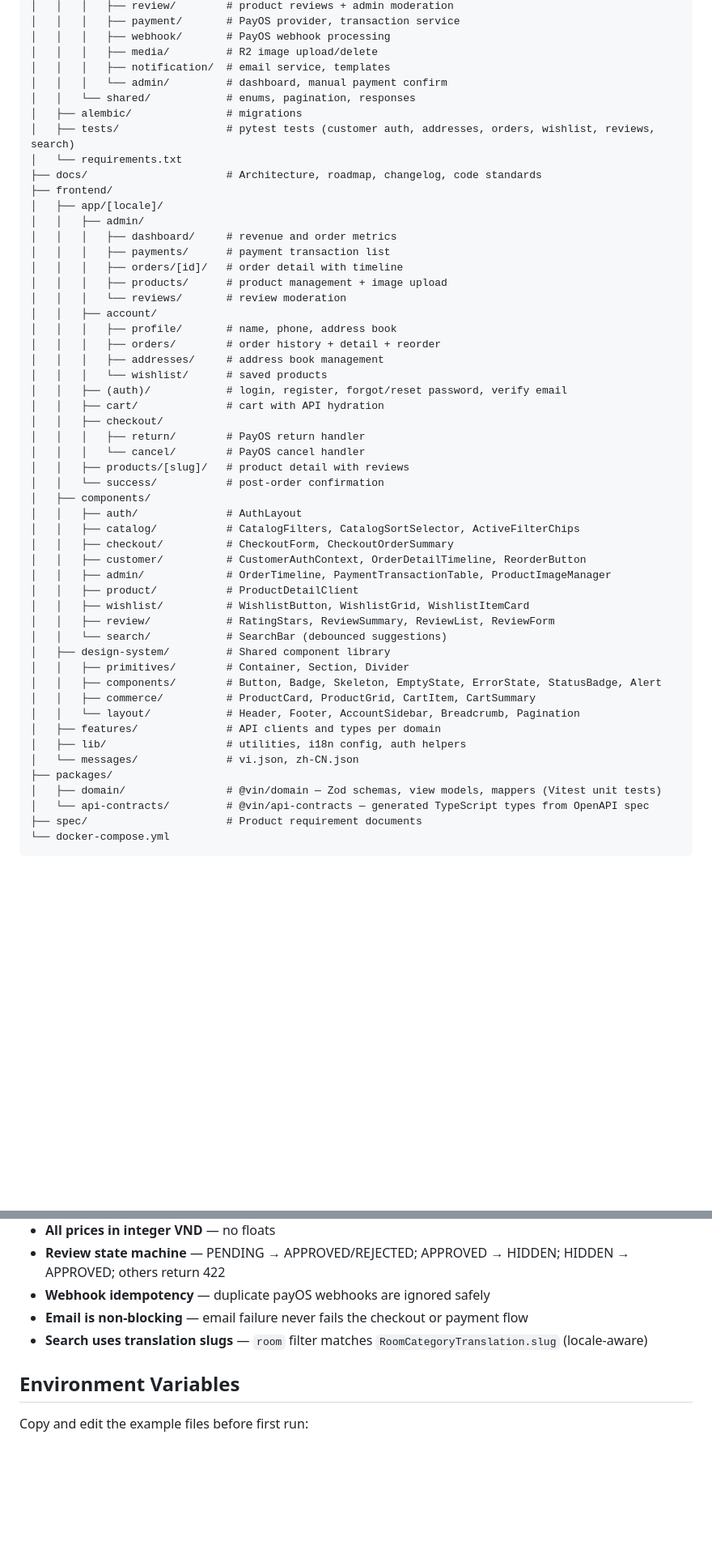
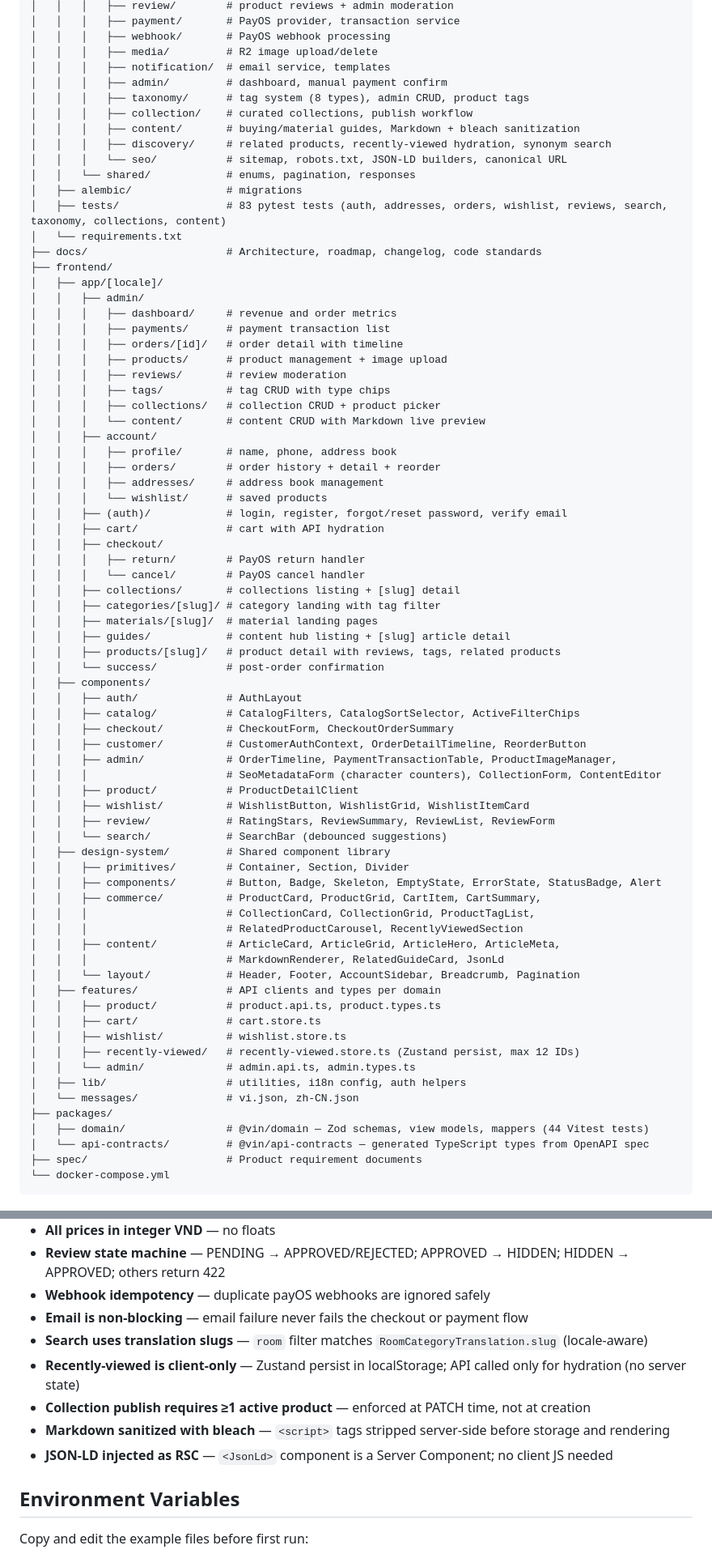
Before and after one commit to tunmfurnitureshop-coder/Web-Ecommerce-Wooden-Furniture, a Markdown page: README.md, 2 parts joined by grey strips. Shown at 81% size. GitHub-like rendering; blank space fills up the shorter version.

Commit message:
docs: update README to reflect v0.4 features and project structure

```diff
--- a/README.md
+++ b/README.md
@@ -100,10 +123,15 @@ docker exec wood_furniture_backend python -m app.seed
 │   │   │   ├── webhook/       # PayOS webhook processing
 │   │   │   ├── media/         # R2 image upload/delete
 │   │   │   ├── notification/  # email service, templates
-│   │   │   └── admin/         # dashboard, manual payment confirm
+│   │   │   ├── admin/         # dashboard, manual payment confirm
+│   │   │   ├── taxonomy/      # tag system (8 types), admin CRUD, product tags
+│   │   │   ├── collection/    # curated collections, publish workflow
+│   │   │   ├── content/       # buying/material guides, Markdown + bleach sanitization
+│   │   │   ├── discovery/     # related products, recently-viewed hydration, synonym search
+│   │   │   └── seo/           # sitemap, robots.txt, JSON-LD builders, canonical URL
 │   │   └── shared/            # enums, pagination, responses
 │   ├── alembic/               # migrations
-│   ├── tests/                 # pytest tests (customer auth, addresses, orders, wishlist, reviews, search)
+│   ├── tests/                 # 83 pytest tests (auth, addresses, orders, wishlist, reviews, search, taxonomy, collections, content)
 │   └── requirements.txt
 ├── docs/                      # Architecture, roadmap, changelog, code standards
 ├── frontend/
@@ -113,7 +141,10 @@ docker exec wood_furniture_backend python -m app.seed
 │   │   │   ├── payments/      # payment transaction list
 │   │   │   ├── orders/[id]/   # order detail with timeline
 │   │   │   ├── products/      # product management + image upload
-│   │   │   └── reviews/       # review moderation
+│   │   │   ├── reviews/       # review moderation
+│   │   │   ├── tags/          # tag CRUD with type chips
+│   │   │   ├── collections/   # collection CRUD + product picker
+│   │   │   └── content/       # content CRUD with Markdown live preview
 │   │   ├── account/
 │   │   │   ├── profile/       # name, phone, address book
 │   │   │   ├── orders/        # order history + detail + reorder
@@ -124,14 +155,19 @@ docker exec wood_furniture_backend python -m app.seed
 │   │   ├── checkout/
 │   │   │   ├── return/        # PayOS return handler
 │   │   │   └── cancel/        # PayOS cancel handler
-│   │   ├── products/[slug]/   # product detail with reviews
+│   │   ├── collections/       # collections listing + [slug] detail
+│   │   ├── categories/[slug]/ # category landing with tag filter
+│   │   ├── materials/[slug]/  # material landing pages
+│   │   ├── guides/            # content hub listing + [slug] article detail
+│   │   ├── products/[slug]/   # product detail with reviews, tags, related products
 │   │   └── success/           # post-order confirmation
 │   ├── components/
 │   │   ├── auth/              # AuthLayout
 │   │   ├── catalog/           # CatalogFilters, CatalogSortSelector, ActiveFilterChips
 │   │   ├── checkout/          # CheckoutForm, CheckoutOrderSummary
 │   │   ├── customer/          # CustomerAuthContext, OrderDetailTimeline, ReorderButton
-│   │   ├── admin/             # OrderTimeline, PaymentTransactionTable, ProductImageManager
+│   │   ├── admin/             # OrderTimeline, PaymentTransactionTable, ProductImageManager,
+│   │   │                      # SeoMetadataForm (character counters), CollectionForm, ContentEditor
 │   │   ├── product/           # ProductDetailClient
 │   │   ├── wishlist/          # WishlistButton, WishlistGrid, WishlistItemCard
 │   │   ├── review/            # RatingStars, ReviewSummary, ReviewList, ReviewForm
@@ -139,13 +175,22 @@ docker exec wood_furniture_backend python -m app.seed
 │   ├── design-system/         # Shared component library
 │   │   ├── primitives/        # Container, Section, Divider
 │   │   ├── components/        # Button, Badge, Skeleton, EmptyState, ErrorState, StatusBadge, Alert
-│   │   ├── commerce/          # ProductCard, ProductGrid, CartItem, CartSummary
+│   │   ├── commerce/          # ProductCard, ProductGrid, CartItem, CartSummary,
+│   │   │                      # CollectionCard, CollectionGrid, ProductTagList,
+│   │   │                      # RelatedProductCarousel, RecentlyViewedSection
+│   │   ├── content/           # ArticleCard, ArticleGrid, ArticleHero, ArticleMeta,
+│   │   │                      # MarkdownRenderer, RelatedGuideCard, JsonLd
 │   │   └── layout/            # Header, Footer, AccountSidebar, Breadcrumb, Pagination
 │   ├── features/              # API clients and types per domain
+│   │   ├── product/           # product.api.ts, product.types.ts
+│   │   ├── cart/              # cart.store.ts
+│   │   ├── wishlist/          # wishlist.store.ts
+│   │   ├── recently-viewed/   # recently-viewed.store.ts (Zustand persist, max 12 IDs)
+│   │   └── admin/             # admin.api.ts, admin.types.ts
 │   ├── lib/                   # utilities, i18n config, auth helpers
 │   └── messages/              # vi.json, zh-CN.json
 ├── packages/
-│   ├── domain/                # @vin/domain — Zod schemas, view models, mappers (Vitest unit tests)
+│   ├── domain/                # @vin/domain — Zod schemas, view models, mappers (44 Vitest tests)
 │   └── api-contracts/         # @vin/api-contracts — generated TypeScript types from OpenAPI spec
 ├── spec/                      # Product requirement documents
 └── docker-compose.yml
@@ -164,6 +209,10 @@ docker exec wood_furniture_backend python -m app.seed
 - **Webhook idempotency** — duplicate payOS webhooks are ignored safely
 - **Email is non-blocking** — email failure never fails the checkout or payment flow
 - **Search uses translation slugs** — `room` filter matches `RoomCategoryTranslation.slug` (locale-aware)
+- **Recently-viewed is client-only** — Zustand persist in localStorage; API called only for hydration (no server state)
+- **Collection publish requires ≥1 active product** — enforced at PATCH time, not at creation
+- **Markdown sanitized with bleach** — `<script>` tags stripped server-side before storage and rendering
+- **JSON-LD injected as RSC** — `<JsonLd>` component is a Server Component; no client JS needed
 
 ## Environment Variables
 
```
Also changed, not shown: other parts of README.md (+33 -7 lines).
